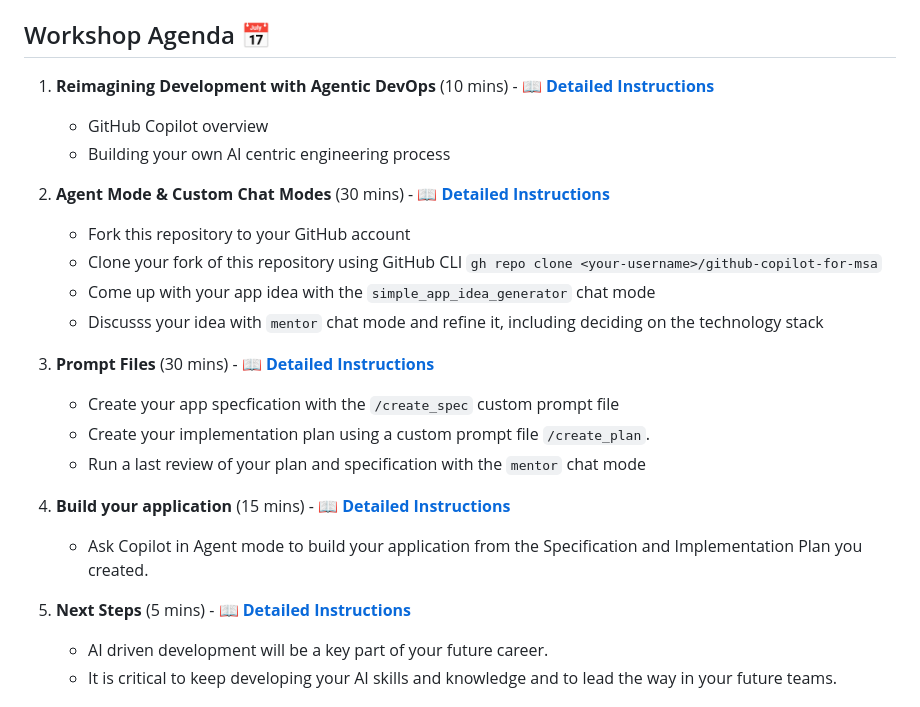
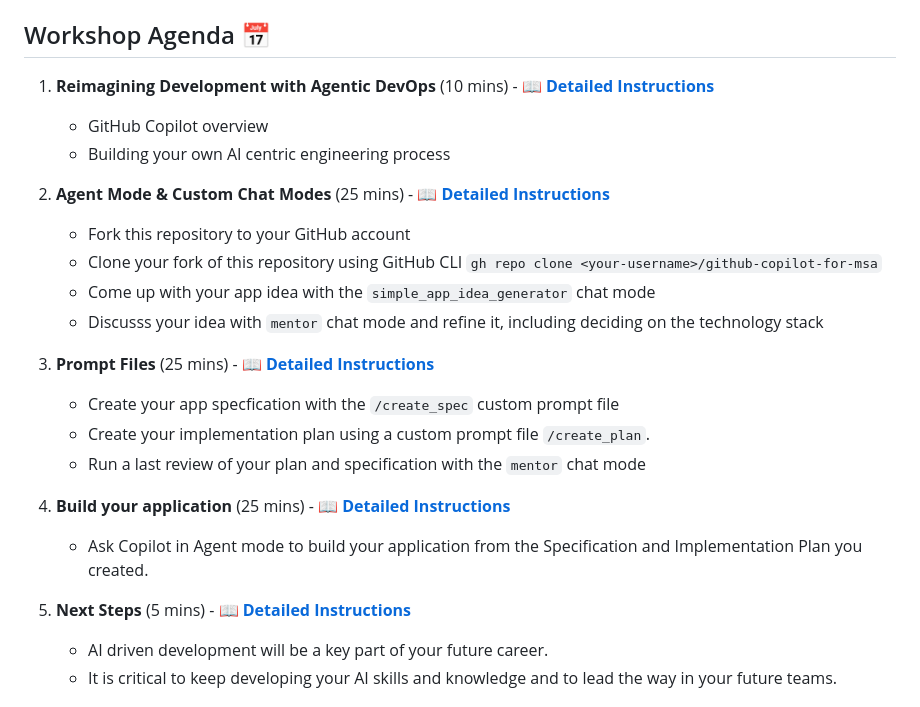
Before and after one commit to tongye-nz/github-copilot-for-msa, a Markdown page: README.md, the part around the change. Rendered like a GitHub page.

Commit message:
CHANGE: Update workshop agenda timings and links
- Adjusted timings for workshop steps 2 and 3.
- Increased time for building applications in step 4.
- Updated links to detailed instructions for clarity.

```diff
--- a/README.md
+++ b/README.md
@@ -41,25 +41,25 @@ The key to using AI to create production ready applications is to provide ground
 
 ## Workshop Agenda 📅
 
-1. **Reimagining Development with Agentic DevOps** (10 mins) - [📖 **Detailed Instructions**](workshop-step-1-reimagining-development-with-agentic-devops.md)
+1. **Reimagining Development with Agentic DevOps** (10 mins) - 📖 [**Detailed Instructions**](workshop-step-1-reimagining-development-with-agentic-devops.md)
    - GitHub Copilot overview
    - Building your own AI centric engineering process
 
-2. **Agent Mode & Custom Chat Modes** (30 mins) - [📖 **Detailed Instructions**](workshop-step-2-agent-mode-and-custom-chat-modes.md)
+2. **Agent Mode & Custom Chat Modes** (25 mins) - 📖 [**Detailed Instructions**](workshop-step-2-agent-mode-and-custom-chat-modes.md)
    - Fork this repository to your GitHub account
    - Clone your fork of this repository using GitHub CLI `gh repo clone <your-username>/github-copilot-for-msa`
    - Come up with your app idea with the `simple_app_idea_generator` chat mode
    - Discusss your idea with `mentor` chat mode and refine it, including deciding on the technology stack
 
-3. **Prompt Files** (30 mins) - [📖 **Detailed Instructions**](workshop-step-3-prompt-files.md)
+3. **Prompt Files** (25 mins) - 📖 [**Detailed Instructions**](workshop-step-3-prompt-files.md)
    - Create your app specfication with the `/create_spec` custom prompt file
    - Create your implementation plan using a custom prompt file `/create_plan`.
    - Run a last review of your plan and specification with the `mentor` chat mode
 
-4. **Build your application** (15 mins) - [📖 **Detailed Instructions**](workshop-step-4-build-your-application.md)
+4. **Build your application** (25 mins) - 📖 [**Detailed Instructions**](workshop-step-4-build-your-application.md)
    - Ask Copilot in Agent mode to build your application from the Specification and Implementation Plan you created.
 
-5. **Next Steps** (5 mins) - [📖 **Detailed Instructions**](workshop-step-5-next-steps.md)
+5. **Next Steps** (5 mins) - 📖 [**Detailed Instructions**](workshop-step-5-next-steps.md)
     - AI driven development will be a key part of your future career.
     - It is critical to keep developing your AI skills and knowledge and to lead the way in your future teams.
 
```
